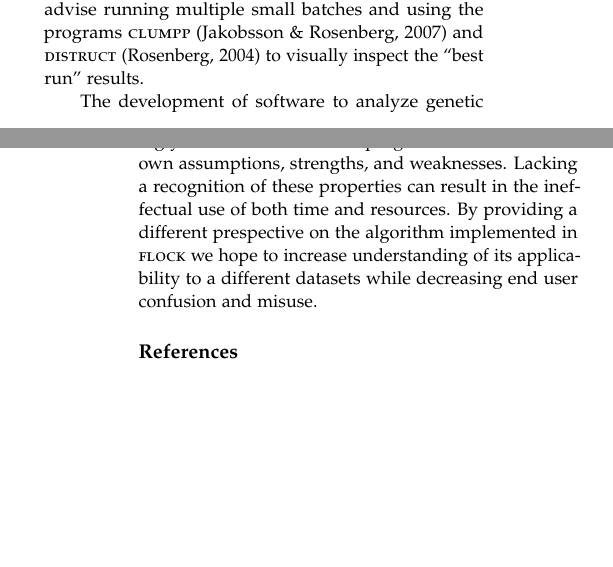
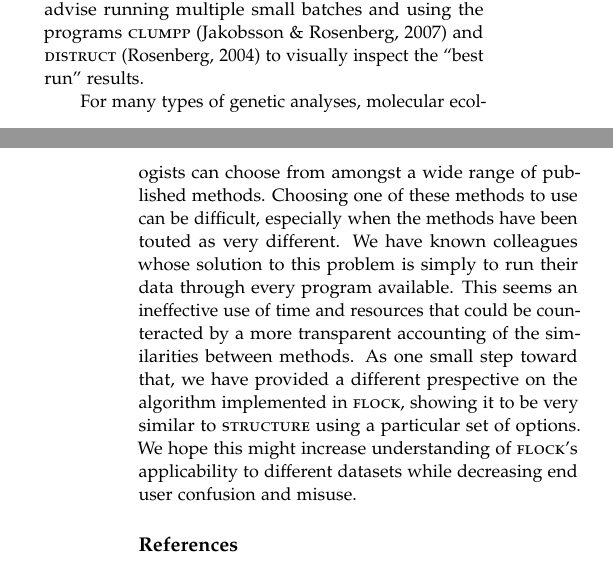
Before and after one commit to eriqande/flock-comment, a LaTeX paper (tex/flock-comment-main.tex, which reads tex/main-body-text.tex): two parts of the columns of pages 6 and 7 of 7, joined at a grey line, cut so that both start at the same text, the shorter picture padded with empty space. Compiled offline with pdfLaTeX.

Commit message:
Final additions to conclusion and last paragraph.

```diff
--- a/tex/main-body-text.tex
+++ b/tex/main-body-text.tex
@@ -456,10 +456,13 @@ will provide no support to a given $K$. If using {\sc flock}, we advise running
 multiple small batches and using the programs {\sc clumpp} \citep{Jak&Ros2007} and
 {\sc distruct} \citep{Rosenberg2004} to visually inspect the ``best run'' results.
 
-The development of software to analyze genetic data is ever increasing. In the face of a growing
-number of programs, end users must wade through a seemingly countless number of programs each with
-their own assumptions, strengths, and weaknesses. Lacking a recognition of these properties
-can result in the ineffectual use of both time and resources.
-By providing a different prespective on the algorithm
-implemented in {\sc flock} we hope to increase understanding of its applicability to a different datasets
-while decreasing end user confusion and misuse.
+For many types of genetic analyses, molecular ecologists can choose from
+amongst a wide range of published methods.  Choosing one of these methods to use can
+be difficult, especially when the methods have been touted as very different.
+We have known colleagues whose solution to this problem is simply to run their data
+through every program available.  This seems an ineffective use of time and resources
+that could be counteracted by a more transparent accounting of the similarities between
+methods. As one small step toward that,
+we have provided a different prespective on the algorithm
+implemented in {\sc flock}, showing it to be very similar to {\sc structure}
+using a particular set of options.  We hope this might increase understanding of {\sc flock}'s applicability to different datasets while decreasing end user confusion and misuse.
```
